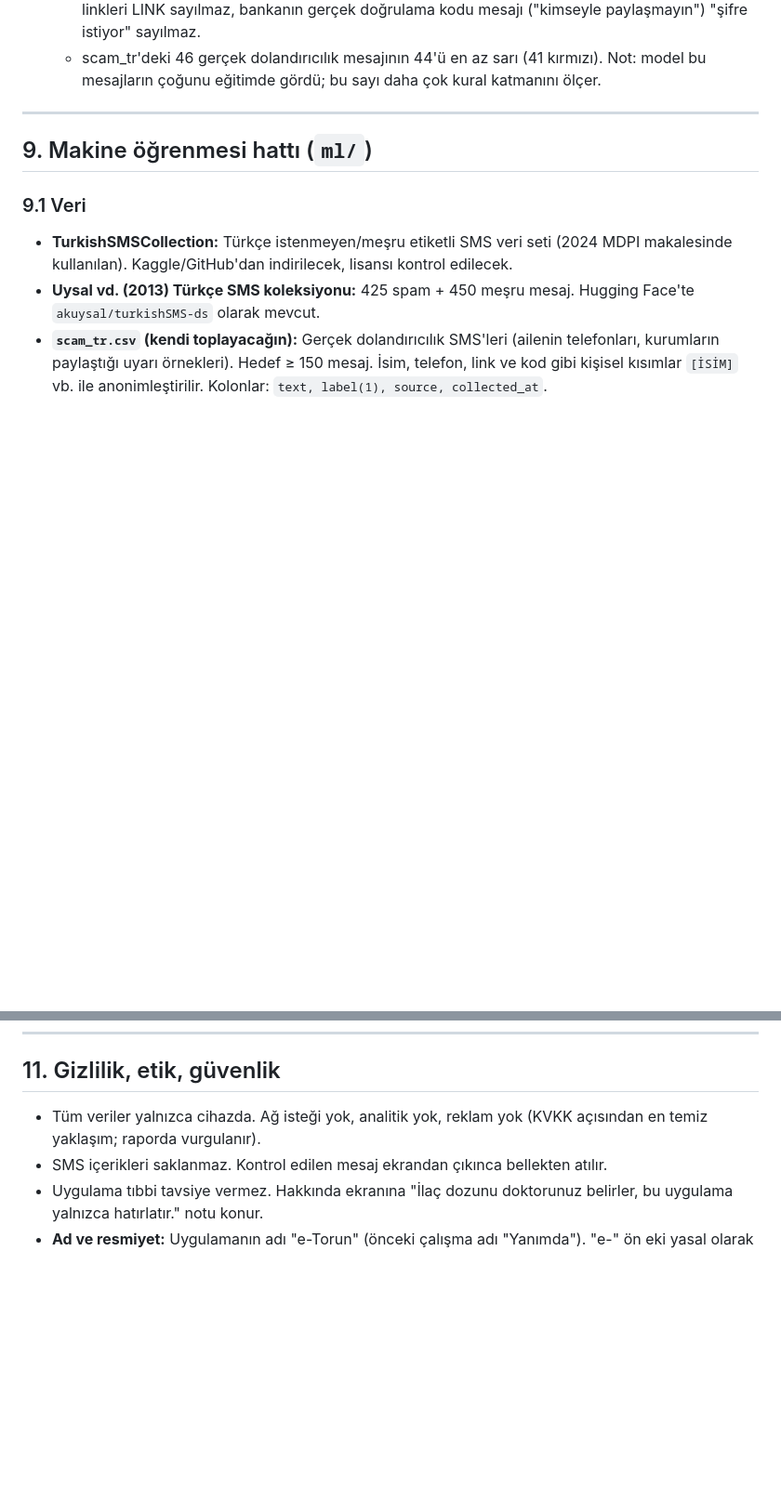
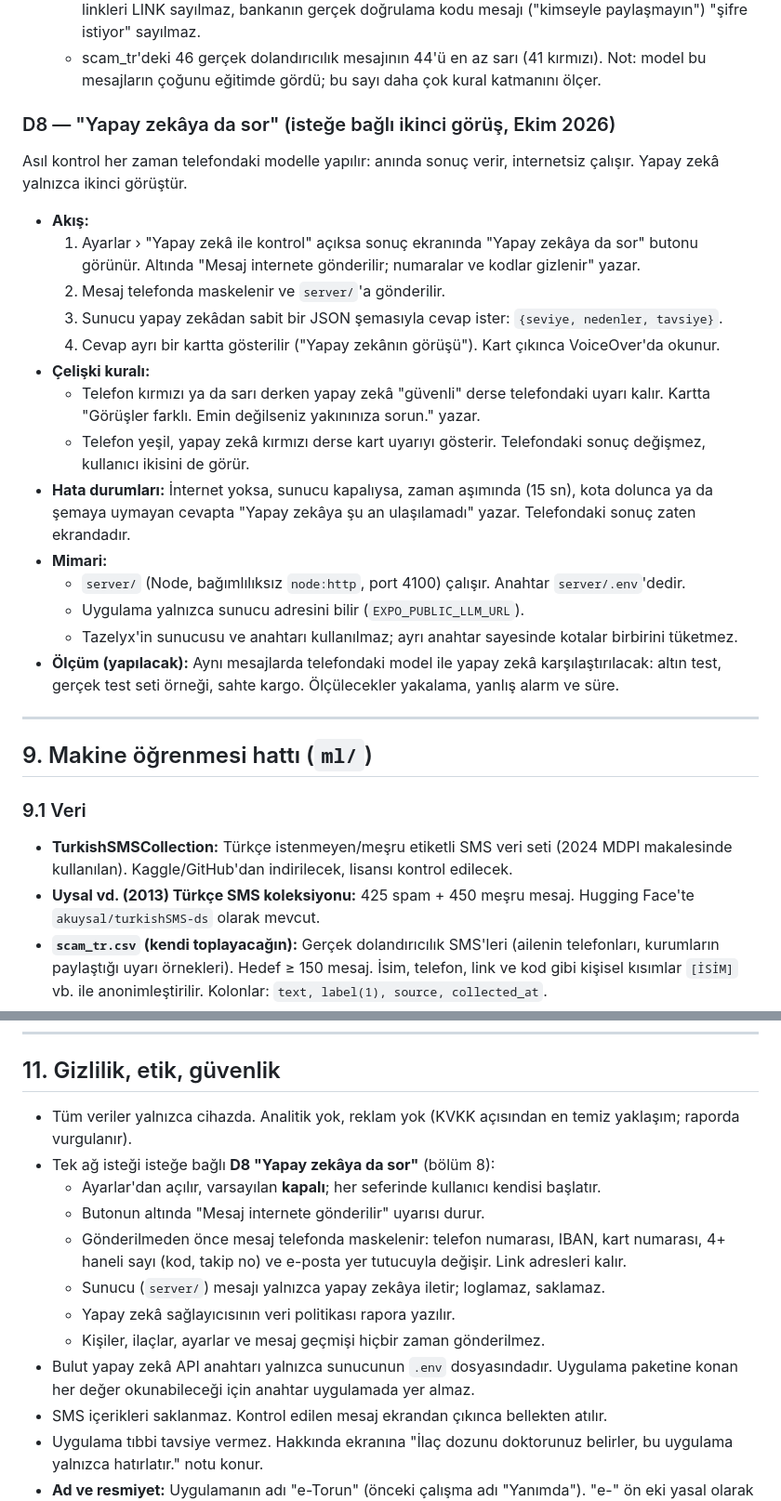
Before and after one commit to omer-damar/e-Torun, a Markdown page: docs/PROJE_PLANI.md, 2 parts joined by grey strips. Shown at 93% size. Rendered like a GitHub page; blank space fills up the shorter version.

Commit message:
Gizlilik kuralını isteğe bağlı yapay zekâ ikinci görüşü (D8) için güncelle
Geliştirme kuralı 6: tek ağ isteği, kullanıcının başlattığı ve Ayarlar'dan açtığı
maskelenmiş 'Yapay zekâya da sor' isteği; anahtar yalnızca server/.env'de.
PROJE_PLANI: D8 kapsamı, akış, çelişki kuralı, mimari ve bölüm 11 gizlilik

```diff
--- a/docs/PROJE_PLANI.md
+++ b/docs/PROJE_PLANI.md
@@ -348,6 +349,24 @@ YEŞİL    ← diğer durumlar
   - İlk kural "herhangi bir kural → sarı" idi. Gerçek test setinde (806 mesaj, model + kurallar birlikte) günlük sohbetteki tek kelimeler ("hemen", "acil", "hediyeler için teşekkürler", "wifi şifresi") yanlış alarmı %1,3'ten **%4,3**'e çıkardı (hedef ≤ %3). Zayıf işaretler tek başına sarı yapmayacak şekilde değiştirildi → yanlış alarm **%1,4** (352 güvenli mesajda 5; kalanlar modelin kendi hataları). Şüpheli mesajların %99,5'i en az sarı (418'de 416; 411 kırmızı).
   - Ek kurallar: **CALLBACK** ("arayınız", "irtibata geçin" — uzlaştırma/hukuk bürosu tuzakları), link adresinde kurum adı (ptt-kargo.xyz, turkiye.gov.clskl.com) → IMPERSONATION, resmi `*.gov.tr` linkleri LINK sayılmaz, bankanın gerçek doğrulama kodu mesajı ("kimseyle paylaşmayın") "şifre istiyor" sayılmaz.
   - scam_tr'deki 46 gerçek dolandırıcılık mesajının 44'ü en az sarı (41 kırmızı). Not: model bu mesajların çoğunu eğitimde gördü; bu sayı daha çok kural katmanını ölçer.
+
+### D8 — "Yapay zekâya da sor" (isteğe bağlı ikinci görüş, Ekim 2026)
+Asıl kontrol her zaman telefondaki modelle yapılır: anında sonuç verir, internetsiz çalışır. Yapay zekâ yalnızca ikinci görüştür.
+
+- **Akış:**
+  1. Ayarlar › "Yapay zekâ ile kontrol" açıksa sonuç ekranında "Yapay zekâya da sor" butonu görünür. Altında "Mesaj internete gönderilir; numaralar ve kodlar gizlenir" yazar.
+  2. Mesaj telefonda maskelenir ve `server/`'a gönderilir.
+  3. Sunucu yapay zekâdan sabit bir JSON şemasıyla cevap ister: `{seviye, nedenler, tavsiye}`.
+  4. Cevap ayrı bir kartta gösterilir ("Yapay zekânın görüşü"). Kart çıkınca VoiceOver'da okunur.
+- **Çelişki kuralı:**
+  - Telefon kırmızı ya da sarı derken yapay zekâ "güvenli" derse telefondaki uyarı kalır. Kartta "Görüşler farklı. Emin değilseniz yakınınıza sorun." yazar.
+  - Telefon yeşil, yapay zekâ kırmızı derse kart uyarıyı gösterir. Telefondaki sonuç değişmez, kullanıcı ikisini de görür.
+- **Hata durumları:** İnternet yoksa, sunucu kapalıysa, zaman aşımında (15 sn), kota dolunca ya da şemaya uymayan cevapta "Yapay zekâya şu an ulaşılamadı" yazar. Telefondaki sonuç zaten ekrandadır.
+- **Mimari:**
+  - `server/` (Node, bağımlılıksız `node:http`, port 4100) çalışır. Anahtar `server/.env`'dedir.
+  - Uygulama yalnızca sunucu adresini bilir (`EXPO_PUBLIC_LLM_URL`).
+  - Tazelyx'in sunucusu ve anahtarı kullanılmaz; ayrı anahtar sayesinde kotalar birbirini tüketmez.
+- **Ölçüm (yapılacak):** Aynı mesajlarda telefondaki model ile yapay zekâ karşılaştırılacak: altın test, gerçek test seti örneği, sahte kargo. Ölçülecekler yakalama, yanlış alarm ve süre.
 
 ---
 
@@ -633,7 +652,15 @@ Henüz denenmeyenler:
 ---
 
 ## 11. Gizlilik, etik, güvenlik
-- Tüm veriler yalnızca cihazda. Ağ isteği yok, analitik yok, reklam yok (KVKK açısından en temiz yaklaşım; raporda vurgulanır).
+- Tüm veriler yalnızca cihazda. Analitik yok, reklam yok (KVKK açısından en temiz yaklaşım; raporda vurgulanır).
+- Tek ağ isteği isteğe bağlı **D8 "Yapay zekâya da sor"** (bölüm 8):
+  - Ayarlar'dan açılır, varsayılan **kapalı**; her seferinde kullanıcı kendisi başlatır.
+  - Butonun altında "Mesaj internete gönderilir" uyarısı durur.
+  - Gönderilmeden önce mesaj telefonda maskelenir: telefon numarası, IBAN, kart numarası, 4+ haneli sayı (kod, takip no) ve e-posta yer tutucuyla değişir. Link adresleri kalır.
+  - Sunucu (`server/`) mesajı yalnızca yapay zekâya iletir; loglamaz, saklamaz.
+  - Yapay zekâ sağlayıcısının veri politikası rapora yazılır.
+  - Kişiler, ilaçlar, ayarlar ve mesaj geçmişi hiçbir zaman gönderilmez.
+- Bulut yapay zekâ API anahtarı yalnızca sunucunun `.env` dosyasındadır. Uygulama paketine konan her değer okunabileceği için anahtar uygulamada yer almaz.
 - SMS içerikleri saklanmaz. Kontrol edilen mesaj ekrandan çıkınca bellekten atılır.
 - Uygulama tıbbi tavsiye vermez. Hakkında ekranına "İlaç dozunu doktorunuz belirler, bu uygulama yalnızca hatırlatır." notu konur.
 - **Ad ve resmiyet:** Uygulamanın adı "e-Torun" (önceki çalışma adı "Yanımda"). "e-" ön eki yasal olarak devlete ayrılmış değildir, ancak e-Devlet / e-Nabız'ı çağrıştırdığı için resmi kurum izlenimi verilmez: T.C. ibaresi, ay-yıldız, devlet logosu veya renkleri kullanılmaz; kurulumun ilk ekranında ve Hakkında'da "e-Torun bir devlet uygulaması değildir; gönüllü bir öğrenci projesidir" notu yer alır. Ticari yayın planlanırsa TÜRKPATENT'te 9. ve 42. sınıflarda marka araması yapılmalı (Ekim 2026 itibarıyla App Store TR'de aynı adlı uygulama yok).
```
Also changed, not shown: other parts of docs/PROJE_PLANI.md (+2 -1 lines).
